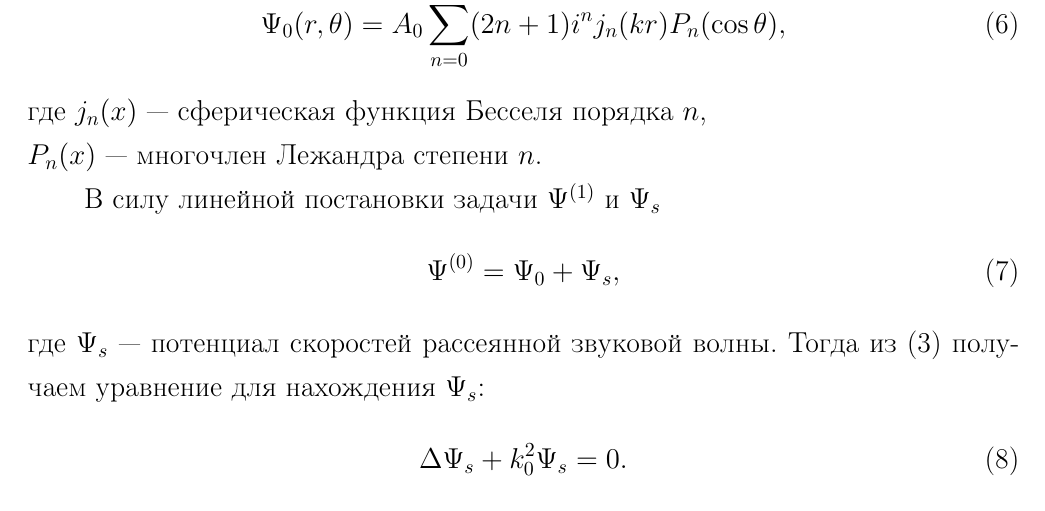
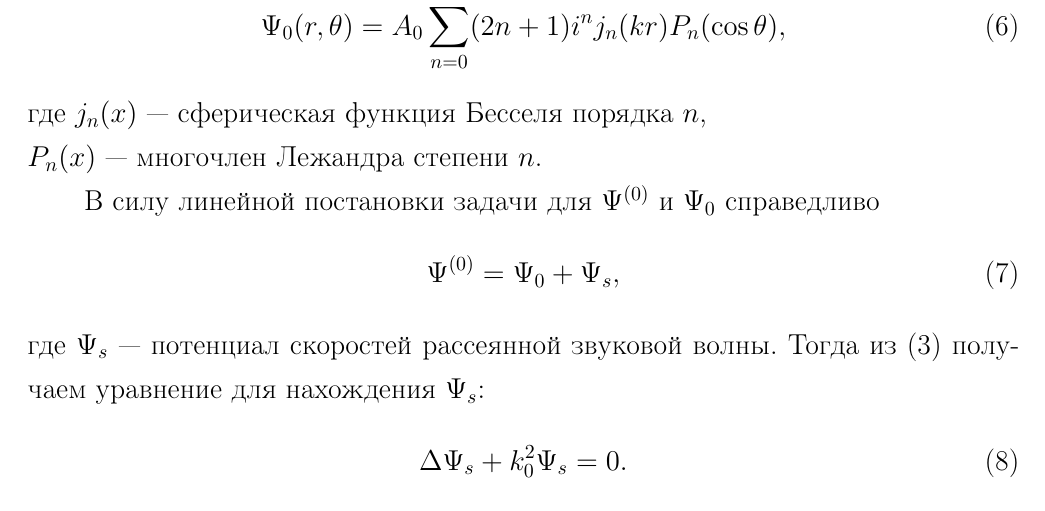
Before and after one commit to fedyafed/diffraction, a LaTeX document (paper.tex): part of page 4 of 5, cut so that both start at the same text. Compiled offline with pdfLaTeX.

Commit message:
Fri, 06 Feb 2015 07:23:28 +0000

```diff
--- a/paper.tex
+++ b/paper.tex
@@ -60,7 +60,7 @@ $k_0 = \df{\om}{c_0}$ и $k_1 = \df{\om}{c_1}$~--- волновые числа
 $P_n(x)$~--- многочлен Лежандра степени $n$.
 
 
-В~силу линейной постановки задачи $\P^{(1)}$ и $\P_s$
+В~силу линейной постановки задачи для $\P^{(0)}$ и $\P_0$ справедливо
 \begin{equation} \label{potention_speed_ambient}
 \P^{(0)} = \P_0 + \P_s,
 \end{equation}
```
Also changed, not shown: paper.pdf, paper.tex (2 more changed lines).
